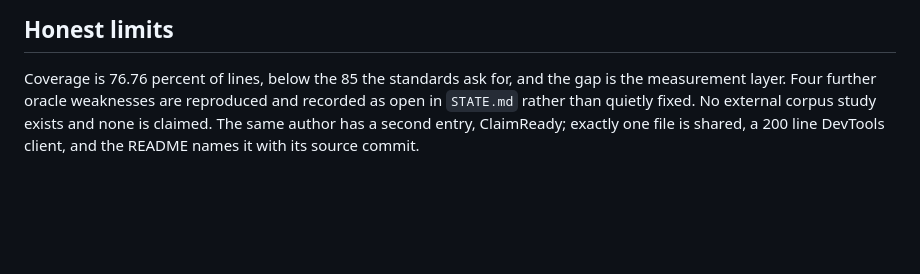
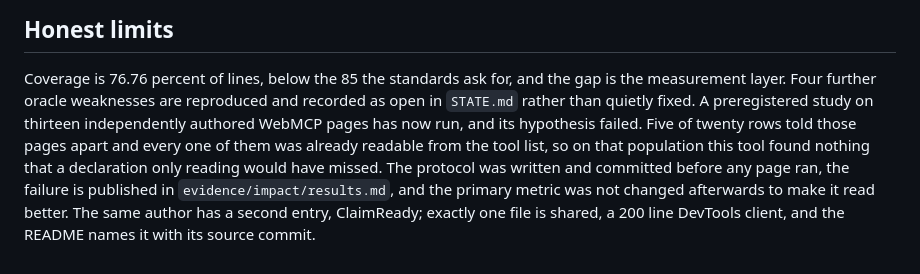
Before and after one commit to upgradedev/ninthtool, a Markdown page: docs/description.md, the part around the change. Drawn GitHub-style; blank space fills up the shorter version.

Commit message:
fix(docs): the description said no external study exists, and now one does
The Honest limits section read "No external corpus study exists and none is
claimed." That was true when it was written and stopped being true the moment
the thirteen pages ran, which makes it a false statement on a judge facing
surface rather than a stale note.

It now says what the study found, which is that its preregistered hypothesis
failed: the rows that told those pages apart were all readable from the tool
list, so on that population this tool found nothing a declaration only reading
would have missed. The failure is published rather than described.

```diff
--- a/docs/description.md
+++ b/docs/description.md
@@ -99,6 +99,11 @@ a default run, and that is stated rather than hidden.
 
 Coverage is 76.76 percent of lines, below the 85 the standards ask for, and the gap is the
 measurement layer. Four further oracle weaknesses are reproduced and recorded as open in `STATE.md`
-rather than quietly fixed. No external corpus study exists and none is claimed. The same author has
+rather than quietly fixed. A preregistered study on thirteen independently authored WebMCP pages has now run, and its
+hypothesis failed. Five of twenty rows told those pages apart and every one of them was already
+readable from the tool list, so on that population this tool found nothing that a declaration only
+reading would have missed. The protocol was written and committed before any page ran, the failure
+is published in `evidence/impact/results.md`, and the primary metric was not changed afterwards to
+make it read better. The same author has
 a second entry, ClaimReady; exactly one file is shared, a 200 line DevTools client, and the README
 names it with its source commit.
```
